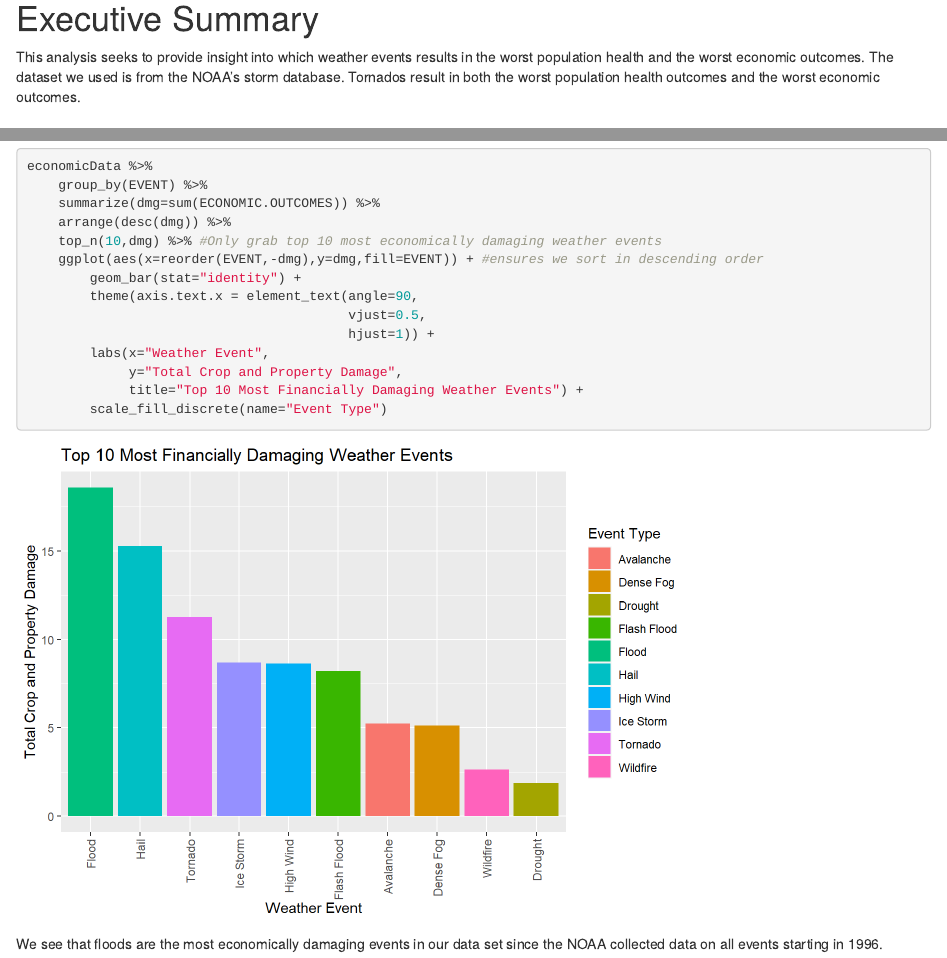
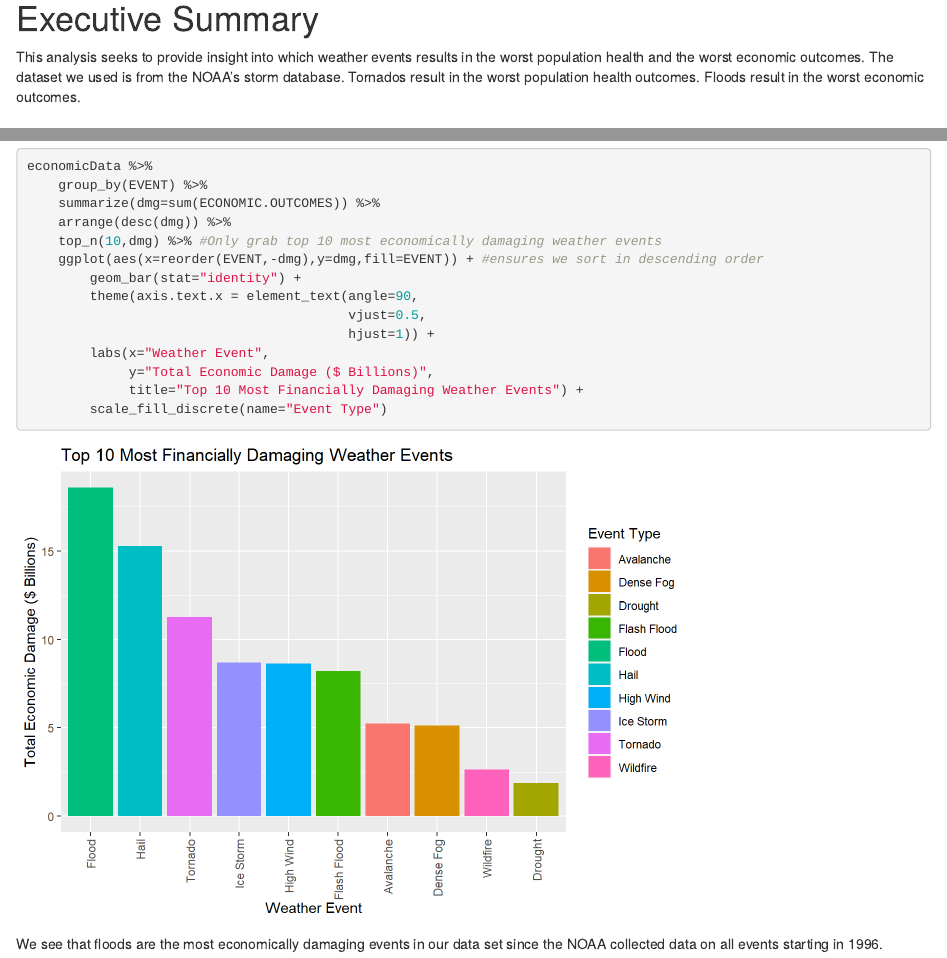
Before and after one commit to pselling520/Reproducible_Research_2, an R Markdown document (Analysis.Rmd): the page in a window 1100 px wide, from 190 px down, and a second part further down, joined at a grey line. The pictures show the output file Analysis.html that the author committed with the source, opened offline.

Commit message:
Title and analysis updates.

```diff
--- a/Analysis.Rmd
+++ b/Analysis.Rmd
@@ -1,13 +1,13 @@
 ---
 title: "NOAA Storm Analysis - Health and Economic Outcomes"
 author: "Paul Selling"
-date: "7/11/2020"
+date: "7/15/2020"
 output: html_document
 ---
 
 # Executive Summary
 
-This analysis seeks to provide insight into which weather events results in the worst population health and the worst economic outcomes. The dataset we used is from the NOAA's storm database. Tornados result in both the worst population health outcomes and the worst economic outcomes.
+This analysis seeks to provide insight into which weather events results in the worst population health and the worst economic outcomes. The dataset we used is from the NOAA's storm database. Tornados result in the worst population health outcomes. Floods result in the worst economic outcomes.
 
 
 # Data processing
@@ -226,7 +226,7 @@ economicData %>%
                                          vjust=0.5,
                                          hjust=1)) +
         labs(x="Weather Event",
-             y="Total Crop and Property Damage",
+             y="Total Economic Damage ($ Billions)",
              title="Top 10 Most Financially Damaging Weather Events") +
         scale_fill_discrete(name="Event Type")
 
```
Also changed, not shown: Analysis.html.
